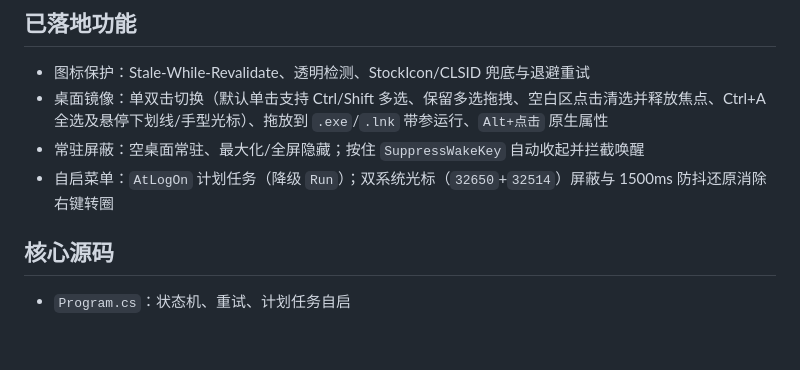
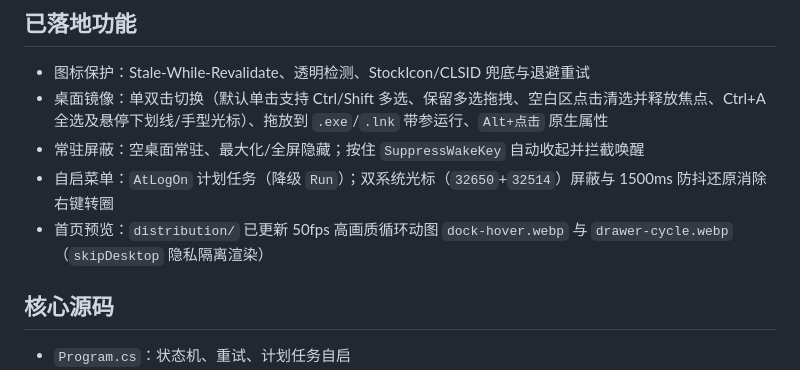
Before and after one commit to bieshuowola/MacDock, a Markdown page: PROJECT_STATUS.md, the part around the change. GitHub-like rendering; blank space fills up the shorter version.

```diff
--- a/PROJECT_STATUS.md
+++ b/PROJECT_STATUS.md
@@ -7,6 +7,7 @@
 - 桌面镜像：单双击切换（默认单击支持 Ctrl/Shift 多选、保留多选拖拽、空白区点击清选并释放焦点、Ctrl+A 全选及悬停下划线/手型光标）、拖放到 `.exe`/`.lnk` 带参运行、`Alt+点击` 原生属性
 - 常驻屏蔽：空桌面常驻、最大化/全屏隐藏；按住 `SuppressWakeKey` 自动收起并拦截唤醒
 - 自启菜单：`AtLogOn` 计划任务（降级 `Run`）；双系统光标（`32650`+`32514`）屏蔽与 1500ms 防抖还原消除右键转圈
+- 首页预览：`distribution/` 已更新 50fps 高画质循环动图 `dock-hover.webp` 与 `drawer-cycle.webp`（`skipDesktop` 隐私隔离渲染）
 
 ## 核心源码
 - `Program.cs`：状态机、重试、计划任务自启
```
Also changed, not shown: README.md (+2 -6 lines), dock.png, drawer.png, 2 other files.
